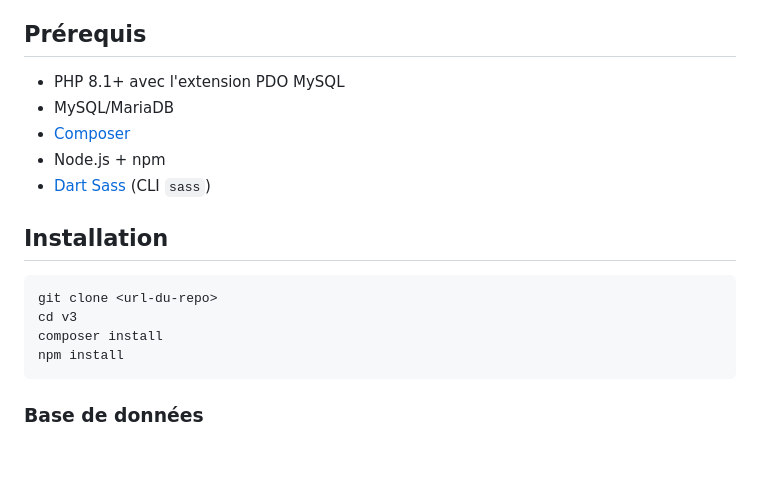
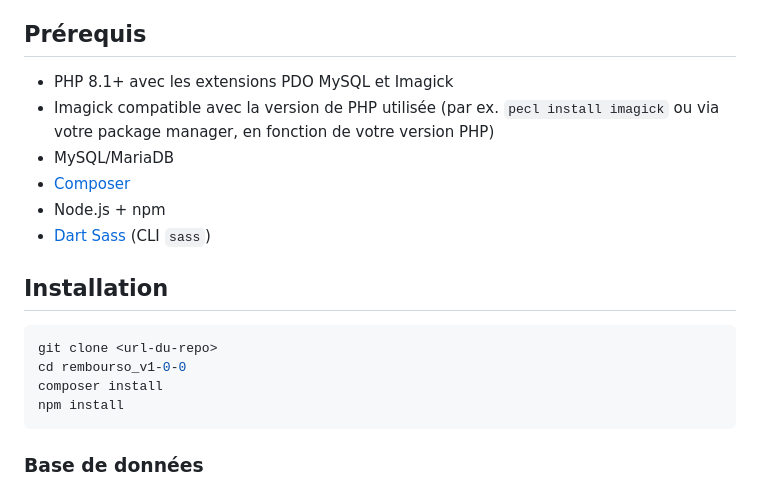
Before and after one commit to Biby09/rembourso, a Markdown page: README.md, the part around the change. Drawn GitHub-style; blank space fills up the shorter version.

````diff
--- a/README.md
+++ b/README.md
@@ -22,7 +22,8 @@ Rembourso est une plateforme web permettant à des organisations (associations,
 
 ## Prérequis
 
-- PHP 8.1+ avec l'extension PDO MySQL
+- PHP 8.1+ avec les extensions PDO MySQL et Imagick
+- Imagick compatible avec la version de PHP utilisée (par ex. `pecl install imagick` ou via votre package manager, en fonction de votre version PHP)
 - MySQL/MariaDB
 - [Composer](https://getcomposer.org/)
 - Node.js + npm
@@ -32,7 +33,7 @@ Rembourso est une plateforme web permettant à des organisations (associations,
 
 ```bash
 git clone <url-du-repo>
-cd v3
+cd rembourso_v1-0-0
 composer install
 npm install
 ```
````
